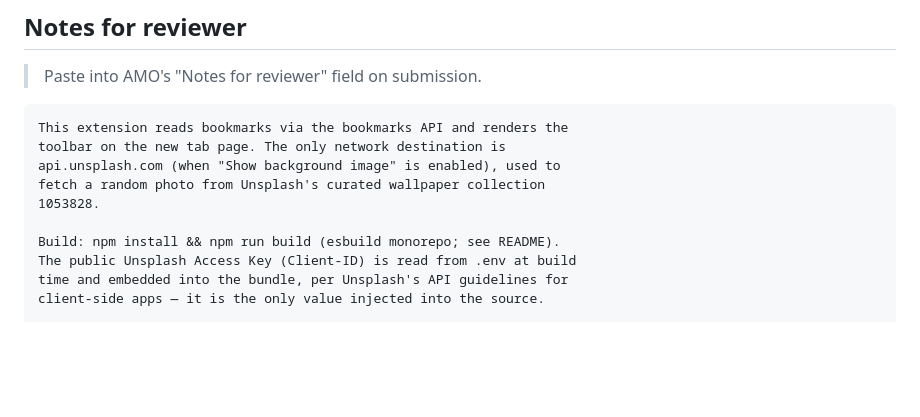
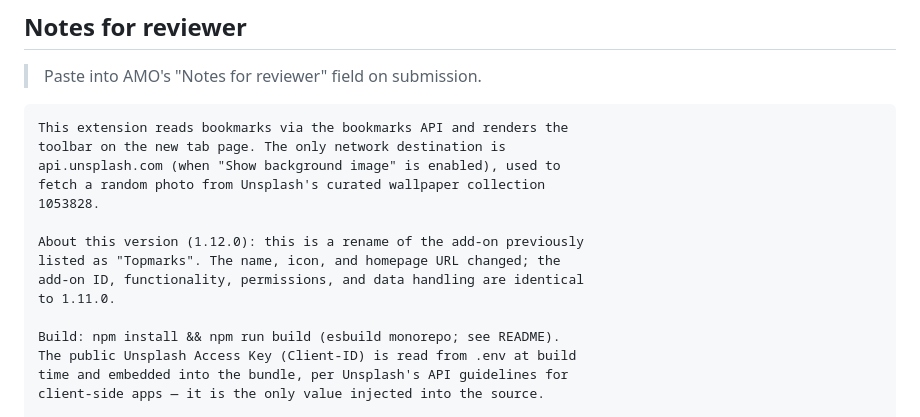
Before and after one commit to Gitoffthelawn/topmarks, a Markdown page: LISTING_FIREFOX.md, the part around the change. Drawn GitHub-style; blank space fills up the shorter version.

```diff
--- a/LISTING_FIREFOX.md
+++ b/LISTING_FIREFOX.md
@@ -62,6 +62,11 @@ toolbar on the new tab page. The only network destination is
 api.unsplash.com (when "Show background image" is enabled), used to
 fetch a random photo from Unsplash's curated wallpaper collection
 1053828.
+
+About this version (1.12.0): this is a rename of the add-on previously
+listed as "Topmarks". The name, icon, and homepage URL changed; the
+add-on ID, functionality, permissions, and data handling are identical
+to 1.11.0.
 
 Build: npm install && npm run build (esbuild monorepo; see README).
 The public Unsplash Access Key (Client-ID) is read from .env at build
```
Also changed, not shown: CHROME_SUBMISSION.md (+2 -0 lines).
